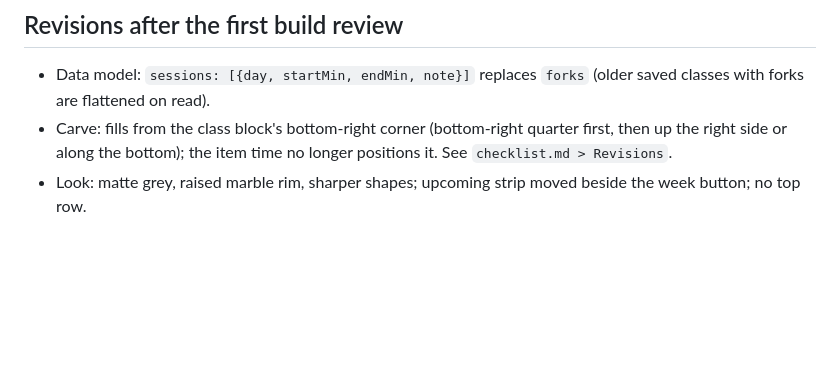
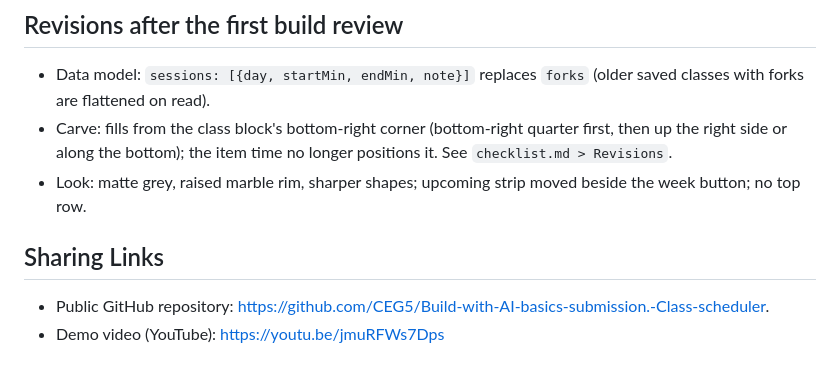
Before and after one commit to CEG5/Build-with-AI-basics-submission.-Class-scheduler., a Markdown page: devpost/spec.md, the part around the change. Drawn GitHub-style; blank space fills up the shorter version.

Commit message:
Record repository and demo video links
Co-Authored-By: Claude Sonnet 5.5 <noreply@anthropic.com>

```diff
--- a/devpost/spec.md
+++ b/devpost/spec.md
@@ -191,3 +191,7 @@ None. No APIs, accounts, keys, libraries or hosting. All built on browser featur
 - Data model: `sessions: [{day, startMin, endMin, note}]` replaces `forks` (older saved classes with forks are flattened on read).
 - Carve: fills from the class block's bottom-right corner (bottom-right quarter first, then up the right side or along the bottom); the item time no longer positions it. See `checklist.md > Revisions`.
 - Look: matte grey, raised marble rim, sharper shapes; upcoming strip moved beside the week button; no top row.
+
+## Sharing Links
+- Public GitHub repository: https://github.com/CEG5/Build-with-AI-basics-submission.-Class-scheduler.
+- Demo video (YouTube): https://youtu.be/jmuRFWs7Dps
```
